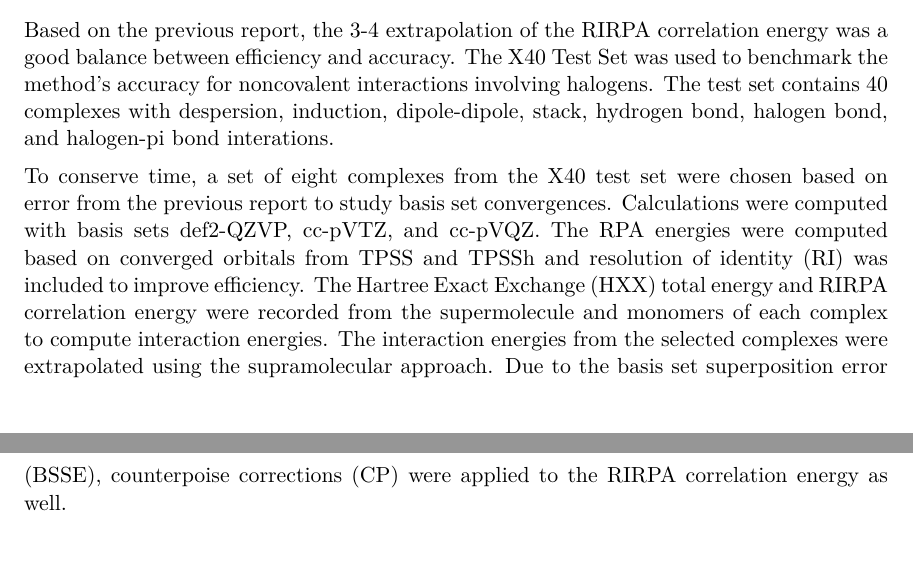
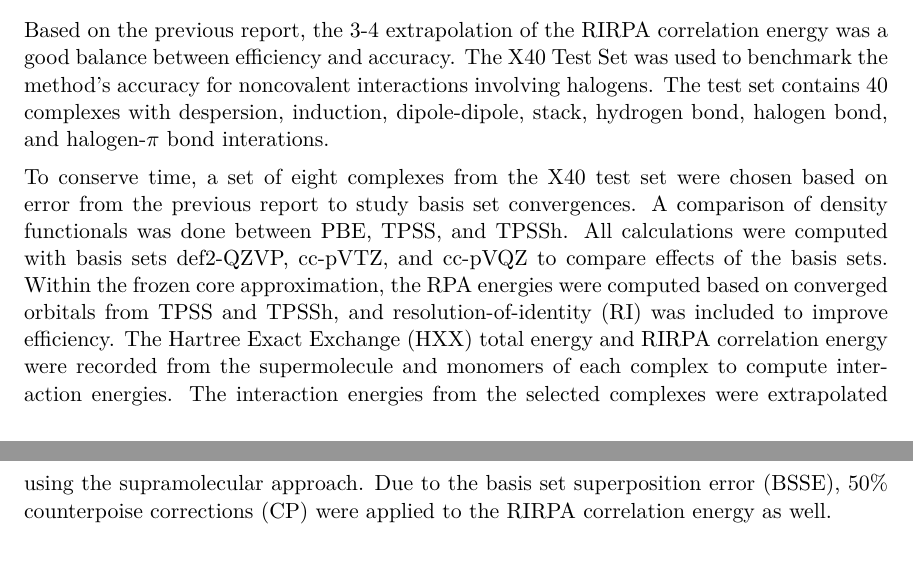
Before and after one commit to bdnguye2/lissoclimide_collab, a LaTeX document (report/rpa_tpss_tpssh/rpa_tpss_h.tex): two parts of pages 1 and 2 of 6, joined at a grey line, cut so that both start at the same text. Compiled offline with pdfLaTeX.

Commit message:
edited method section

```diff
--- a/report/rpa_tpss_tpssh/rpa_tpss_h.tex
+++ b/report/rpa_tpss_tpssh/rpa_tpss_h.tex
@@ -82,20 +81,21 @@ correlation energy was a good balance between efficiency and accuracy.
 The X40 Test Set was used to benchmark the method's accuracy for
 noncovalent interactions involving halogens. The test set contains 40
 complexes with despersion, induction, dipole-dipole, stack, hydrogen
-bond, halogen bond, and halogen-pi bond interations.
+bond, halogen bond, and halogen-$\pi$ bond interations.
 
 To conserve time, a set of eight complexes from the X40 test set were
 chosen based on error from the previous report to study basis set
-convergences. Calculations were computed with basis sets def2-QZVP,
-cc-pVTZ, and cc-pVQZ. The RPA energies were computed based on converged
-orbitals from TPSS and TPSSh and resolution of identity (RI) was included
-to improve efficiency. The Hartree Exact Exchange (HXX) total energy and
-RIRPA correlation energy were recorded from the supermolecule and
-monomers of each complex to compute interaction energies. The interaction
-energies from the selected complexes were extrapolated using the
-supramolecular approach. Due to the basis set superposition error (BSSE),
-counterpoise corrections (CP) were applied to the RIRPA correlation
-energy as well.
+convergences. A comparison of density functionals was done between
+PBE, TPSS, and TPSSh. All calculations were computed with basis sets def2-QZVP,
+cc-pVTZ, and cc-pVQZ to compare effects of the basis sets. Within the frozen core approximation,
+the RPA energies were computed based on converged orbitals from TPSS and TPSSh, and
+resolution-of-identity (RI) was included to improve efficiency. The Hartree
+Exact Exchange (HXX) total energy and RIRPA correlation energy were
+recorded from the supermolecule and monomers of each complex to compute
+interaction energies. The interaction energies from the selected complexes
+were extrapolated using the supramolecular approach. Due to the basis set
+superposition error (BSSE), 50$\%$ counterpoise corrections (CP) were
+applied to the RIRPA correlation energy as well.
 
 \section{Results}
 
```
Also changed, not shown: report/rpa_tpss_tpssh/rpa_tpss_h.tex (1 more changed lines).
